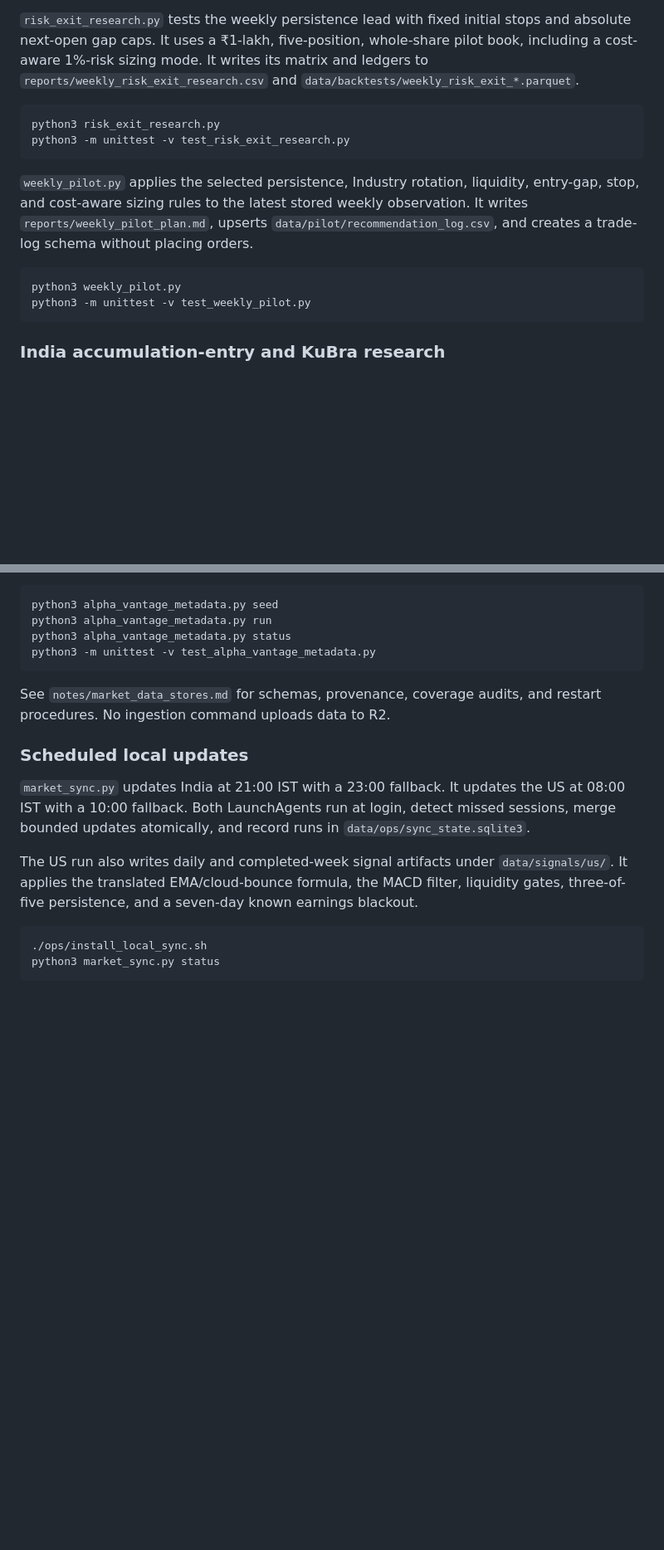
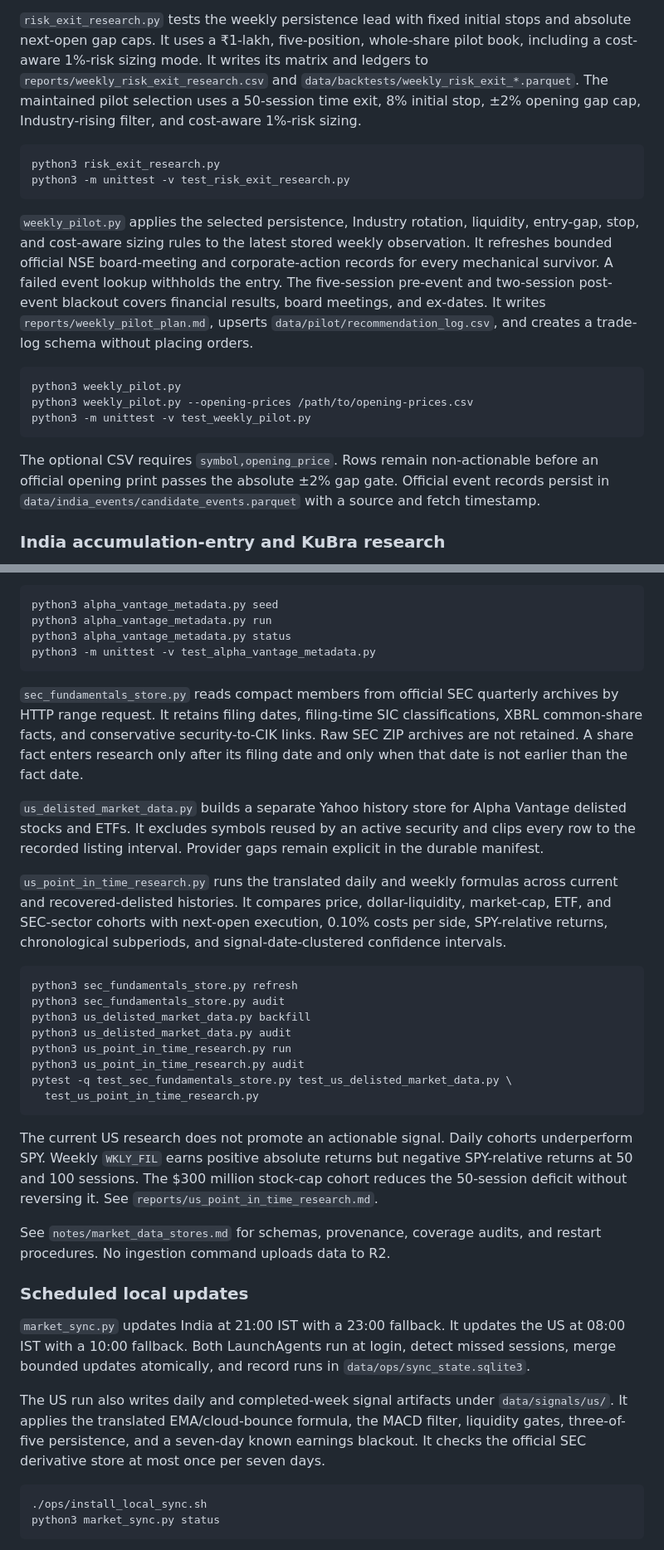
Before and after one commit to routine-systems/market-screener-web, a Markdown page: README.md, 2 parts joined by grey strips. Shown at 83% size. Drawn GitHub-style; blank space fills up the shorter version.

Commit message:
feat(research): complete India pilot and US point-in-time study

````diff
--- a/README.md
+++ b/README.md
@@ -225,6 +225,8 @@ sessions, which prevents end-of-dataset maturity from changing the stocks under
 absolute next-open gap caps. It uses a ₹1-lakh, five-position, whole-share pilot book,
 including a cost-aware 1%-risk sizing mode. It writes its matrix and ledgers to
 `reports/weekly_risk_exit_research.csv` and `data/backtests/weekly_risk_exit_*.parquet`.
+The maintained pilot selection uses a 50-session time exit, 8% initial stop, ±2% opening
+gap cap, Industry-rising filter, and cost-aware 1%-risk sizing.
 
 ```bash
 python3 risk_exit_research.py
@@ -233,13 +235,21 @@ python3 -m unittest -v test_risk_exit_research.py
 
 `weekly_pilot.py` applies the selected persistence, Industry rotation, liquidity,
 entry-gap, stop, and cost-aware sizing rules to the latest stored weekly observation.
+It refreshes bounded official NSE board-meeting and corporate-action records for every
+mechanical survivor. A failed event lookup withholds the entry. The five-session pre-event
+and two-session post-event blackout covers financial results, board meetings, and ex-dates.
 It writes `reports/weekly_pilot_plan.md`, upserts
 `data/pilot/recommendation_log.csv`, and creates a trade-log schema without placing orders.
 
 ```bash
 python3 weekly_pilot.py
+python3 weekly_pilot.py --opening-prices /path/to/opening-prices.csv
 python3 -m unittest -v test_weekly_pilot.py
 ```
+
+The optional CSV requires `symbol,opening_price`. Rows remain non-actionable before an
+official opening print passes the absolute ±2% gap gate. Official event records persist in
+`data/india_events/candidate_events.parquet` with a source and fetch timestamp.
 
 ### India accumulation-entry and KuBra research
 
@@ -310,6 +320,37 @@ python3 alpha_vantage_metadata.py status
 python3 -m unittest -v test_alpha_vantage_metadata.py
 ```
 
+`sec_fundamentals_store.py` reads compact members from official SEC quarterly archives by
+HTTP range request. It retains filing dates, filing-time SIC classifications, XBRL common-share
+facts, and conservative security-to-CIK links. Raw SEC ZIP archives are not retained. A share
+fact enters research only after its filing date and only when that date is not earlier than the
+fact date.
+
+`us_delisted_market_data.py` builds a separate Yahoo history store for Alpha Vantage delisted
+stocks and ETFs. It excludes symbols reused by an active security and clips every row to the
+recorded listing interval. Provider gaps remain explicit in the durable manifest.
+
+`us_point_in_time_research.py` runs the translated daily and weekly formulas across current and
+recovered-delisted histories. It compares price, dollar-liquidity, market-cap, ETF, and SEC-sector
+cohorts with next-open execution, 0.10% costs per side, SPY-relative returns, chronological
+subperiods, and signal-date-clustered confidence intervals.
+
+```bash
+python3 sec_fundamentals_store.py refresh
+python3 sec_fundamentals_store.py audit
+python3 us_delisted_market_data.py backfill
+python3 us_delisted_market_data.py audit
+python3 us_point_in_time_research.py run
+python3 us_point_in_time_research.py audit
+pytest -q test_sec_fundamentals_store.py test_us_delisted_market_data.py \
+  test_us_point_in_time_research.py
+```
+
+The current US research does not promote an actionable signal. Daily cohorts underperform SPY.
+Weekly `WKLY_FIL` earns positive absolute returns but negative SPY-relative returns at 50 and
+100 sessions. The $300 million stock-cap cohort reduces the 50-session deficit without reversing
+it. See `reports/us_point_in_time_research.md`.
+
 See `notes/market_data_stores.md` for schemas, provenance, coverage audits, and restart
 procedures. No ingestion command uploads data to R2.
 
@@ -323,7 +364,7 @@ missed sessions, merge bounded updates atomically, and record runs in
 The US run also writes daily and completed-week signal artifacts under
 `data/signals/us/`. It applies the translated EMA/cloud-bounce formula, the MACD
 filter, liquidity gates, three-of-five persistence, and a seven-day known
-earnings blackout.
+earnings blackout. It checks the official SEC derivative store at most once per seven days.
 
 ```bash
 ./ops/install_local_sync.sh
````
